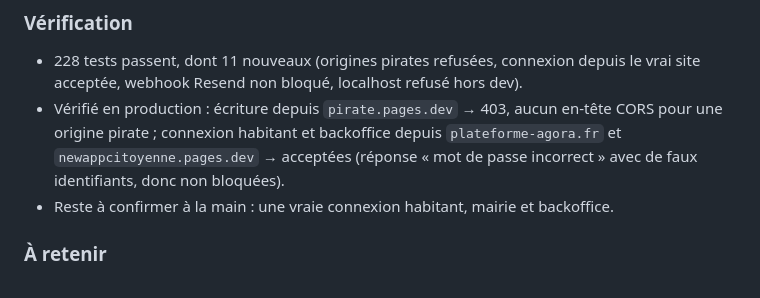
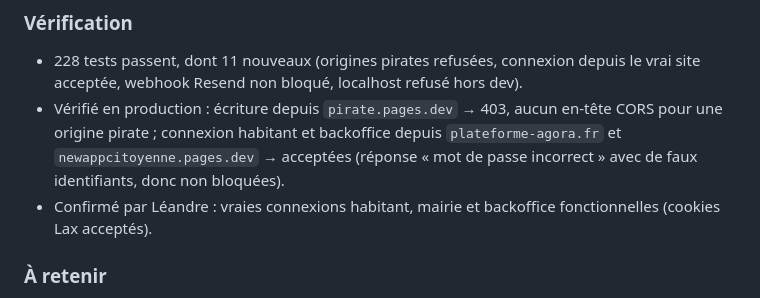
Before and after one commit to juicyagencyformation-collab/agora, a Markdown page: docs/journal-correctifs.md, the part around the change. Rendered like a GitHub page.

Commit message:
Journal des correctifs : connexions confirmées après passage en SameSite=Lax
Co-Authored-By: Claude Opus 5.5 <noreply@anthropic.com>

```diff
--- a/docs/journal-correctifs.md
+++ b/docs/journal-correctifs.md
@@ -40,7 +40,7 @@ vérification, et ce qu'il faut retenir pour ne pas le reproduire.
 - Vérifié en production : écriture depuis `pirate.pages.dev` → 403, aucun en-tête CORS pour une origine
   pirate ; connexion habitant et backoffice depuis `plateforme-agora.fr` et `newappcitoyenne.pages.dev`
   → acceptées (réponse « mot de passe incorrect » avec de faux identifiants, donc non bloquées).
-- Reste à confirmer à la main : une vraie connexion habitant, mairie et backoffice.
+- Confirmé par Léandre : vraies connexions habitant, mairie et backoffice fonctionnelles (cookies Lax acceptés).
 
 ### À retenir
 - Toute nouvelle origine légitime (ex. un futur domaine) s'ajoute dans `worker/src/lib/securite.ts`, sinon
```
